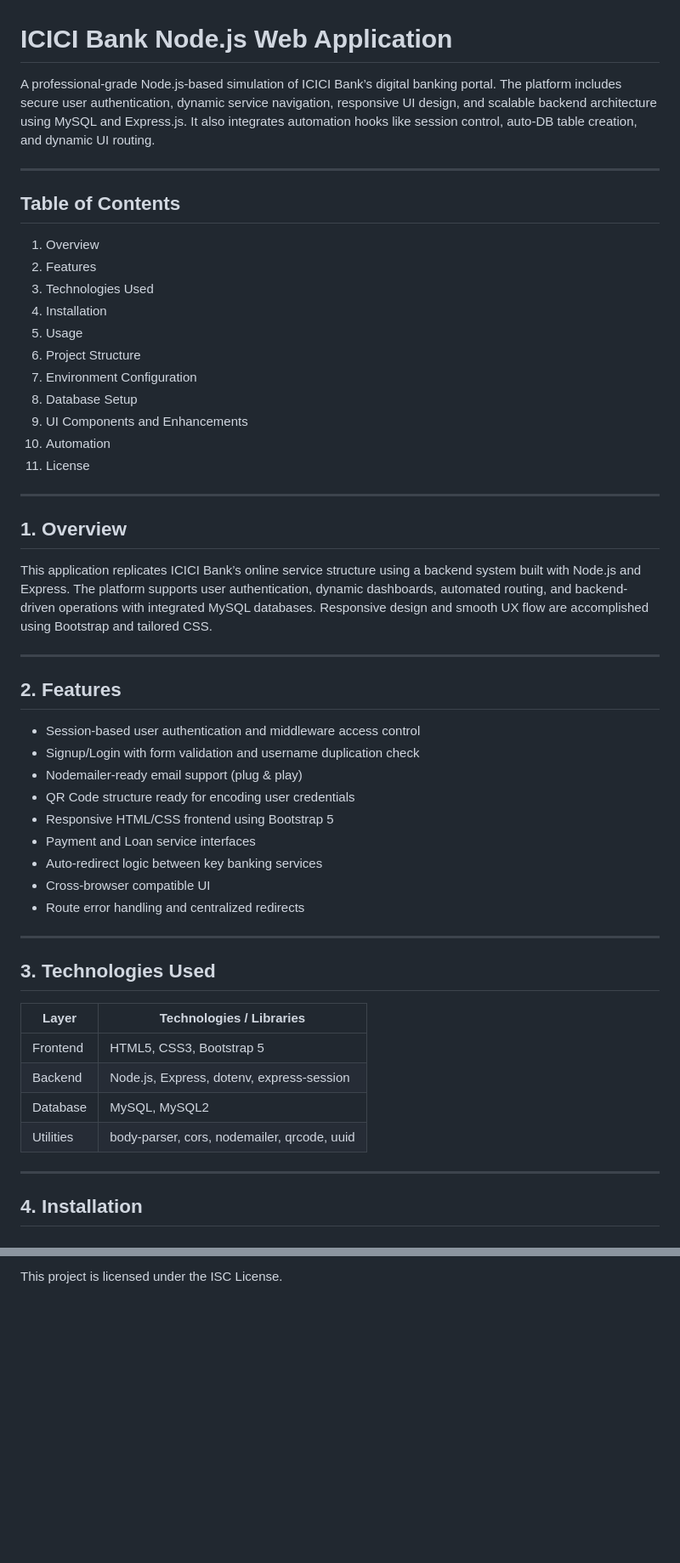
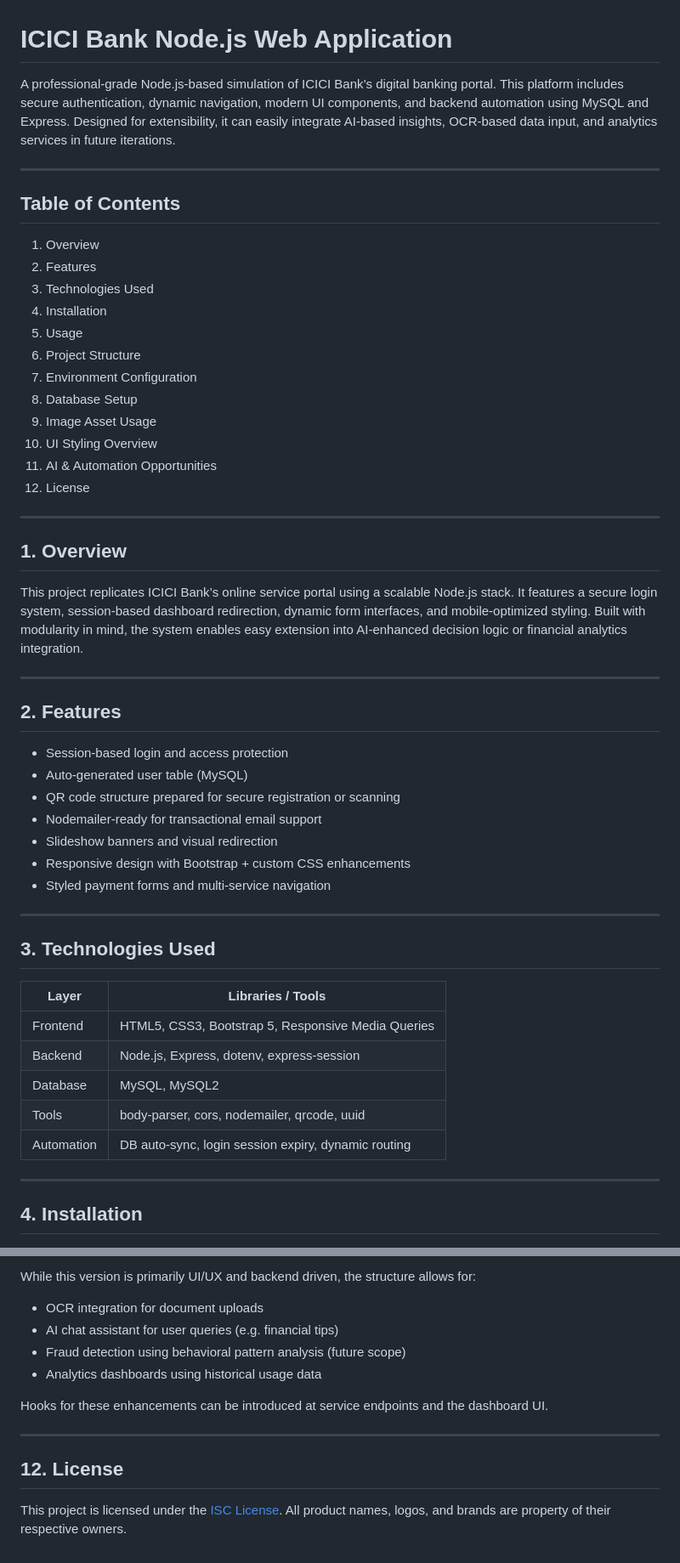
Before and after one commit to kush1310/icici-bank-node.js, a Markdown page: README.md, 2 parts joined by grey strips. Shown: that part at 85% size. Rendered like a GitHub page; blank space fills up the shorter version.

```diff
--- a/README.md
+++ b/README.md
@@ -1,7 +1,7 @@
 
 # ICICI Bank Node.js Web Application
 
-A professional-grade Node.js-based simulation of ICICI Bank’s digital banking portal. The platform includes secure user authentication, dynamic service navigation, responsive UI design, and scalable backend architecture using MySQL and Express.js. It also integrates automation hooks like session control, auto-DB table creation, and dynamic UI routing.
+A professional-grade Node.js-based simulation of ICICI Bank’s digital banking portal. This platform includes secure authentication, dynamic navigation, modern UI components, and backend automation using MySQL and Express. Designed for extensibility, it can easily integrate AI-based insights, OCR-based data input, and analytics services in future iterations.
 
 ---
 
@@ -15,40 +15,40 @@ A professional-grade Node.js-based simulation of ICICI Bank’s digital banking
 6. Project Structure
 7. Environment Configuration
 8. Database Setup
-9. UI Components and Enhancements
-10. Automation
-11. License
+9. Image Asset Usage
+10. UI Styling Overview
+11. AI & Automation Opportunities
+12. License
 
 ---
 
 ## 1. Overview
 
-This application replicates ICICI Bank’s online service structure using a backend system built with Node.js and Express. The platform supports user authentication, dynamic dashboards, automated routing, and backend-driven operations with integrated MySQL databases. Responsive design and smooth UX flow are accomplished using Bootstrap and tailored CSS.
+This project replicates ICICI Bank’s online service portal using a scalable Node.js stack. It features a secure login system, session-based dashboard redirection, dynamic form interfaces, and mobile-optimized styling. Built with modularity in mind, the system enables easy extension into AI-enhanced decision logic or financial analytics integration.
 
 ---
 
 ## 2. Features
 
-- Session-based user authentication and middleware access control
-- Signup/Login with form validation and username duplication check
-- Nodemailer-ready email support (plug & play)
-- QR Code structure ready for encoding user credentials
-- Responsive HTML/CSS frontend using Bootstrap 5
-- Payment and Loan service interfaces
-- Auto-redirect logic between key banking services
-- Cross-browser compatible UI
-- Route error handling and centralized redirects
+- Session-based login and access protection
+- Auto-generated user table (MySQL)
+- QR code structure prepared for secure registration or scanning
+- Nodemailer-ready for transactional email support
+- Slideshow banners and visual redirection
+- Responsive design with Bootstrap + custom CSS enhancements
+- Styled payment forms and multi-service navigation
 
 ---
 
 ## 3. Technologies Used
 
-| Layer      | Technologies / Libraries                             |
-|------------|-------------------------------------------------------|
-| Frontend   | HTML5, CSS3, Bootstrap 5                              |
-| Backend    | Node.js, Express, dotenv, express-session             |
-| Database   | MySQL, MySQL2                                         |
-| Utilities  | body-parser, cors, nodemailer, qrcode, uuid           |
+| Layer      | Libraries / Tools                                |
+|------------|--------------------------------------------------|
+| Frontend   | HTML5, CSS3, Bootstrap 5, Responsive Media Queries |
+| Backend    | Node.js, Express, dotenv, express-session         |
+| Database   | MySQL, MySQL2                                     |
+| Tools      | body-parser, cors, nodemailer, qrcode, uuid       |
+| Automation | DB auto-sync, login session expiry, dynamic routing |
 
 ---
 
@@ -155,2 +167,15 @@ CREATE TABLE Users (
 
-This project is licensed under the ISC License.
+While this version is primarily UI/UX and backend driven, the structure allows for:
+
+- OCR integration for document uploads
+- AI chat assistant for user queries (e.g. financial tips)
+- Fraud detection using behavioral pattern analysis (future scope)
+- Analytics dashboards using historical usage data
+
+Hooks for these enhancements can be introduced at service endpoints and the dashboard UI.
+
+---
+
+## 12. License
+
+This project is licensed under the [ISC License](https://opensource.org/licenses/ISC). All product names, logos, and brands are property of their respective owners.
```
Also changed, not shown: other parts of README.md (+40 -28 lines).
